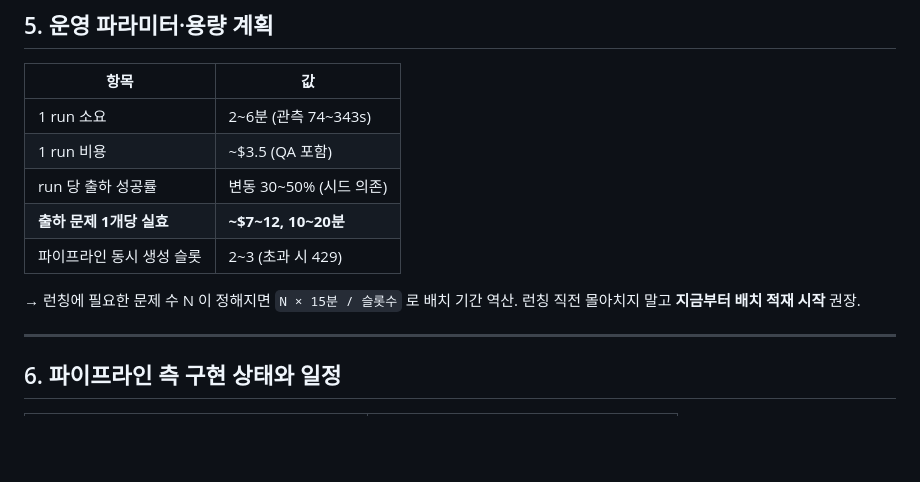
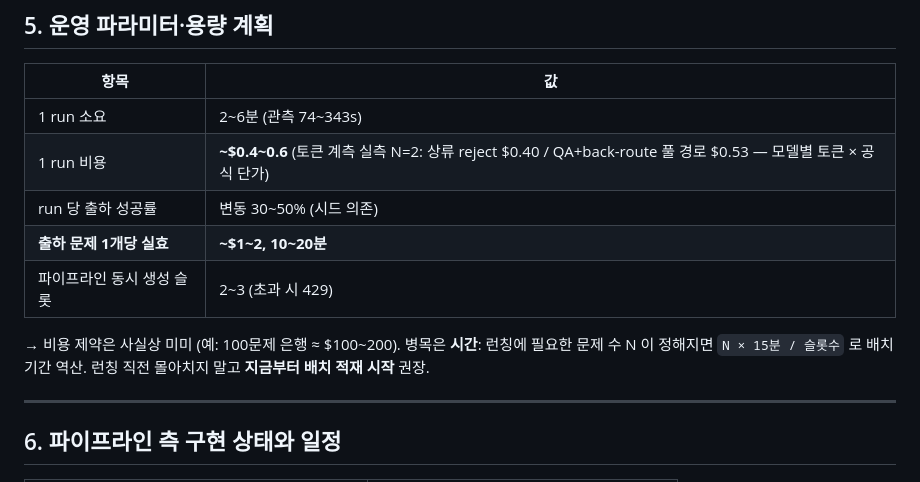
Before and after one commit to SSAFY-TEAM-LYL/Problem-Generator, a Markdown page: docs/integration/pipeline-service-api-contract.md, the part around the change. Rendered like a GitHub page; blank space fills up the shorter version.

Commit message:
docs(integration): 계약 §5 비용 실측 정정 — 1 run $3.5 → $0.4~0.6 (약 6배 과대 수정)
토큰 사용량 계측(N=2, get_usage_metadata_callback)으로 재산정:
- 상류 reject run: opus 18.7K/5.2K + sonnet 22.1K/7.2K = $0.40
- QA+back-route 풀 경로 run: opus 25.9K/5.9K + sonnet 25.8K/7.1K
  + haiku 26.4K/9.3K = $0.53
- 공식 단가: opus-4-7 $5/$25, sonnet-4-6 $3/$15, haiku-4-5 $1/$5 per MTok
- 출하 문제 1개당 $7~12 → $1~2 정정. 병목은 비용이 아니라 시간임을 명시

```diff
--- a/docs/integration/pipeline-service-api-contract.md
+++ b/docs/integration/pipeline-service-api-contract.md
@@ -230,12 +230,13 @@ two_sum, segtree, fenwick, heap, sieve, string_match
 | 항목 | 값 |
 |---|---|
 | 1 run 소요 | 2~6분 (관측 74~343s) |
-| 1 run 비용 | ~$3.5 (QA 포함) |
+| 1 run 비용 | **~$0.4~0.6** (토큰 계측 실측 N=2: 상류 reject $0.40 / QA+back-route 풀 경로 $0.53 — 모델별 토큰 × 공식 단가) |
 | run 당 출하 성공률 | 변동 30~50% (시드 의존) |
-| **출하 문제 1개당 실효** | **~$7~12, 10~20분** |
+| **출하 문제 1개당 실효** | **~$1~2, 10~20분** |
 | 파이프라인 동시 생성 슬롯 | 2~3 (초과 시 429) |
 
-→ 런칭에 필요한 문제 수 N 이 정해지면 `N × 15분 / 슬롯수` 로 배치 기간 역산.
+→ 비용 제약은 사실상 미미 (예: 100문제 은행 ≈ $100~200). 병목은 **시간**:
+런칭에 필요한 문제 수 N 이 정해지면 `N × 15분 / 슬롯수` 로 배치 기간 역산.
 런칭 직전 몰아치지 말고 **지금부터 배치 적재 시작** 권장.
 
 ---
```
